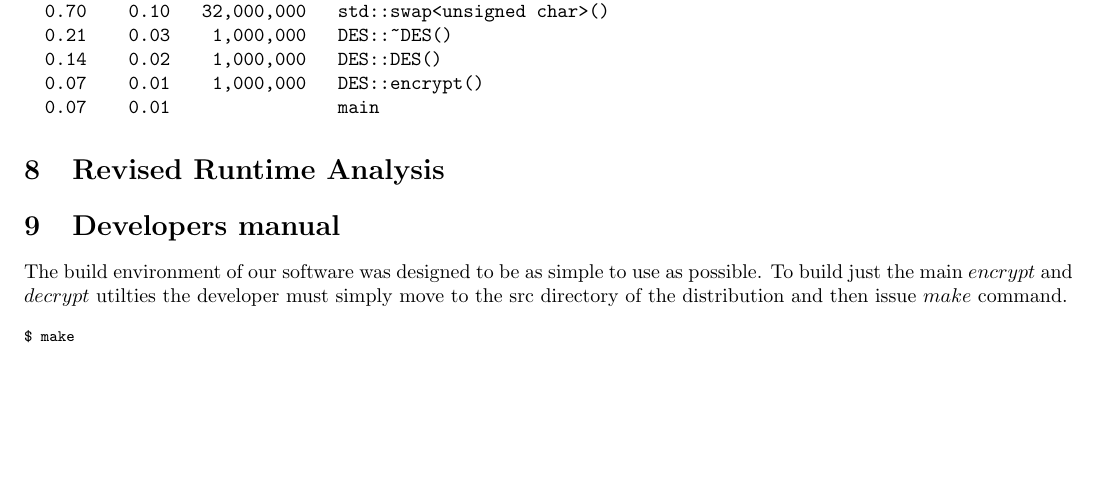
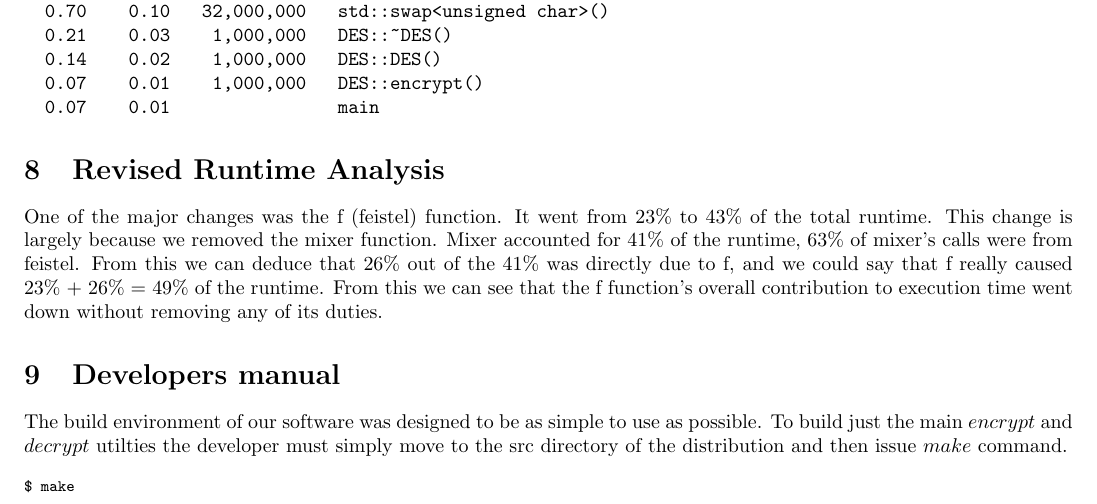
Before and after one commit to bgianfo/DES, a LaTeX paper (paper/paper.tex): part of page 4 of 6, cut so that both start at the same text, the shorter picture padded with empty space. Compiled offline with pdfLaTeX.

Commit message:
Started Revised Runtime Analysis

```diff
--- a/paper/paper.tex
+++ b/paper/paper.tex
@@ -187,7 +187,7 @@ literature on DES. These unit test's were then hooked up to run using the Google
 \end{verbatim}
 
 \section{Revised Runtime Analysis}
-
+  One of the major changes was the f (feistel) function. It went from 23\% to 43\% of the total runtime.  This change is largely because we removed the mixer function. Mixer accounted for 41\% of the runtime, 63\% of mixer's calls were from feistel.  From this we can deduce that 26\% out of the 41\% was directly due to f, and we could say that f really caused 23\% + 26\% = 49\% of the runtime.  From this we can see that the f function's overall contribution to execution time went down without removing any of its duties.
 \section{Developers manual}
 
   The build environment of our software was designed to be as simple to use as possible.
```
